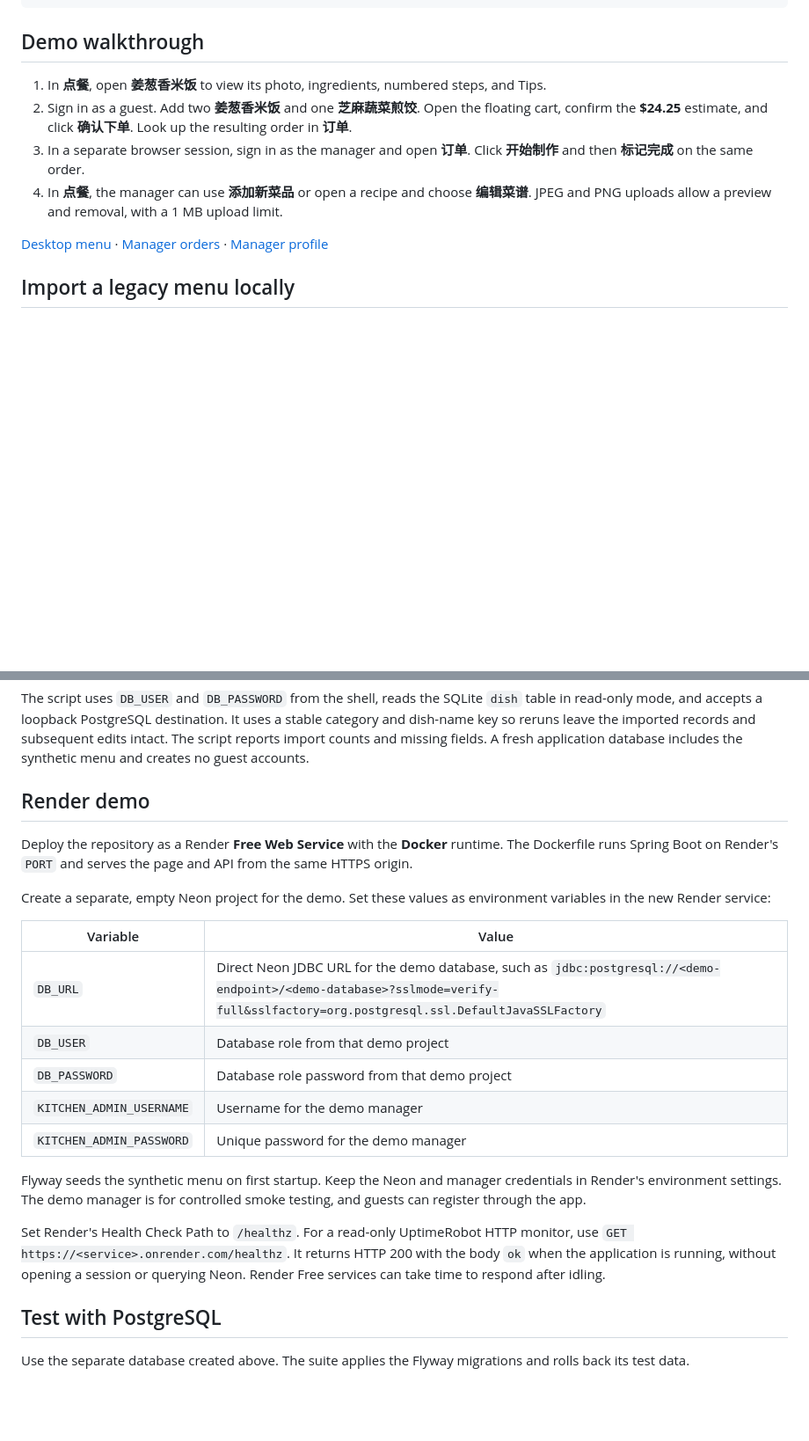
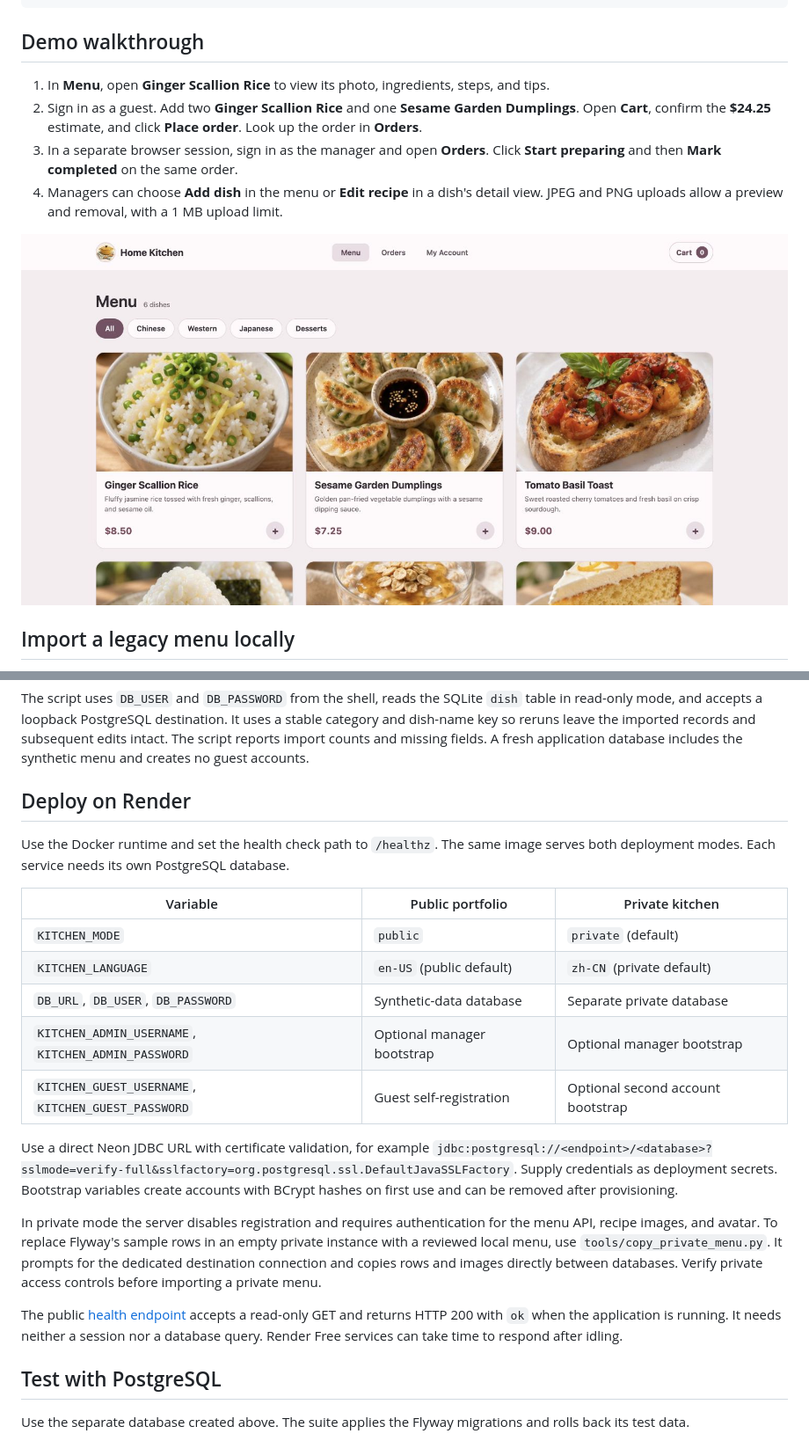
Before and after one commit to scarlettssong/home-kitchen-ordering, a Markdown page: README.md, 2 parts joined by grey strips. Shown at 88% size. GitHub-like rendering; pictures changed too: docs/screenshots/portfolio-menu.jpg (added); blank space fills up the shorter version.

Commit message:
Separate the English portfolio and private kitchen deployments

```diff
--- a/README.md
+++ b/README.md
@@ -53,12 +56,12 @@ python3 -m venv .venv
 
 ## Demo walkthrough
 
-1. In **点餐**, open **姜葱香米饭** to view its photo, ingredients, numbered steps, and Tips.
-2. Sign in as a guest. Add two **姜葱香米饭** and one **芝麻蔬菜煎饺**. Open the floating cart, confirm the **$24.25** estimate, and click **确认下单**. Look up the resulting order in **订单**.
-3. In a separate browser session, sign in as the manager and open **订单**. Click **开始制作** and then **标记完成** on the same order.
-4. In **点餐**, the manager can use **添加新菜品** or open a recipe and choose **编辑菜谱**. JPEG and PNG uploads allow a preview and removal, with a 1 MB upload limit.
+1. In **Menu**, open **Ginger Scallion Rice** to view its photo, ingredients, steps, and tips.
+2. Sign in as a guest. Add two **Ginger Scallion Rice** and one **Sesame Garden Dumplings**. Open **Cart**, confirm the **$24.25** estimate, and click **Place order**. Look up the order in **Orders**.
+3. In a separate browser session, sign in as the manager and open **Orders**. Click **Start preparing** and then **Mark completed** on the same order.
+4. Managers can choose **Add dish** in the menu or **Edit recipe** in a dish's detail view. JPEG and PNG uploads allow a preview and removal, with a 1 MB upload limit.
 
-[Desktop menu](docs/screenshots/rose-desktop-menu.png) · [Manager orders](docs/screenshots/rose-desktop-orders.png) · [Manager profile](docs/screenshots/rose-desktop-profile.png)
+![English portfolio menu](docs/screenshots/portfolio-menu.jpg)
 
 ## Import a legacy menu locally
 
@@ -73,23 +76,25 @@ export LEGACY_IMPORT_DB_URL=jdbc:postgresql://127.0.0.1:5432/home_kitchen_legacy
 
 The script uses `DB_USER` and `DB_PASSWORD` from the shell, reads the SQLite `dish` table in read-only mode, and accepts a loopback PostgreSQL destination. It uses a stable category and dish-name key so reruns leave the imported records and subsequent edits intact. The script reports import counts and missing fields. A fresh application database includes the synthetic menu and creates no guest accounts.
 
-## Render demo
+## Deploy on Render
 
-Deploy the repository as a Render **Free Web Service** with the **Docker** runtime. The Dockerfile runs Spring Boot on Render's `PORT` and serves the page and API from the same HTTPS origin.
+Use the Docker runtime and set the health check path to `/healthz`. The same image serves both deployment modes. Each service needs its own PostgreSQL database.
 
-Create a separate, empty Neon project for the demo. Set these values as environment variables in the new Render service:
+| Variable | Public portfolio | Private kitchen |
+| --- | --- | --- |
+| `KITCHEN_MODE` | `public` | `private` (default) |
+| `KITCHEN_LANGUAGE` | `en-US` (public default) | `zh-CN` (private default) |
+| `DB_URL`, `DB_USER`, `DB_PASSWORD` | Synthetic-data database | Separate private database |
+| `KITCHEN_ADMIN_USERNAME`, `KITCHEN_ADMIN_PASSWORD` | Optional manager bootstrap | Optional manager bootstrap |
+| `KITCHEN_GUEST_USERNAME`, `KITCHEN_GUEST_PASSWORD` | Guest self-registration | Optional second account bootstrap |
 
-| Variable | Value |
-| --- | --- |
-| `DB_URL` | Direct Neon JDBC URL for the demo database, such as `jdbc:postgresql://<demo-endpoint>/<demo-database>?sslmode=verify-full&sslfactory=org.postgresql.ssl.DefaultJavaSSLFactory` |
-| `DB_USER` | Database role from that demo project |
-| `DB_PASSWORD` | Database role password from that demo project |
-| `KITCHEN_ADMIN_USERNAME` | Username for the demo manager |
-| `KITCHEN_ADMIN_PASSWORD` | Unique password for the demo manager |
+Use a direct Neon JDBC URL with certificate validation, for example
+`jdbc:postgresql://<endpoint>/<database>?sslmode=verify-full&sslfactory=org.postgresql.ssl.DefaultJavaSSLFactory`.
+Supply credentials as deployment secrets. Bootstrap variables create accounts with BCrypt hashes on first use and can be removed after provisioning.
 
-Flyway seeds the synthetic menu on first startup. Keep the Neon and manager credentials in Render's environment settings. The demo manager is for controlled smoke testing, and guests can register through the app.
+In private mode the server disables registration and requires authentication for the menu API, recipe images, and avatar. To replace Flyway's sample rows in an empty private instance with a reviewed local menu, use `tools/copy_private_menu.py`. It prompts for the dedicated destination connection and copies rows and images directly between databases. Verify private access controls before importing a private menu.
 
-Set Render's Health Check Path to `/healthz`. For a read-only UptimeRobot HTTP monitor, use `GET https://<service>.onrender.com/healthz`. It returns HTTP 200 with the body `ok` when the application is running, without opening a session or querying Neon. Render Free services can take time to respond after idling.
+The public [health endpoint](https://home-kitchen-ordering-demo.onrender.com/healthz) accepts a read-only GET and returns HTTP 200 with `ok` when the application is running. It needs neither a session nor a database query. Render Free services can take time to respond after idling.
 
 ## Test with PostgreSQL
 
```
Also changed, not shown: other parts of README.md (+7 -4 lines), 17 other files.
